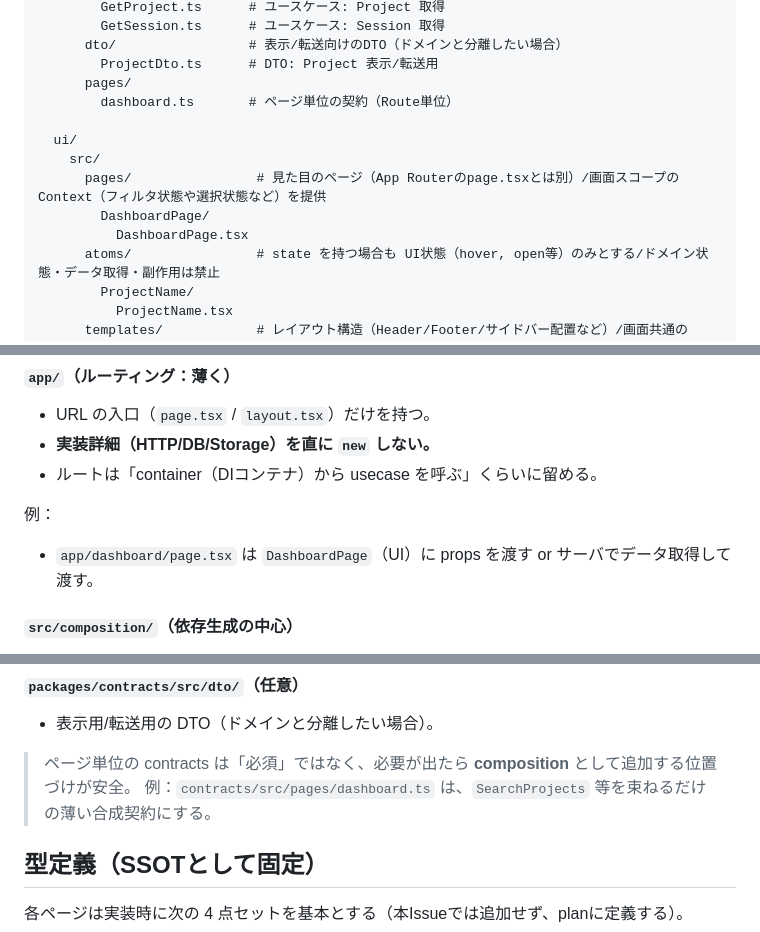
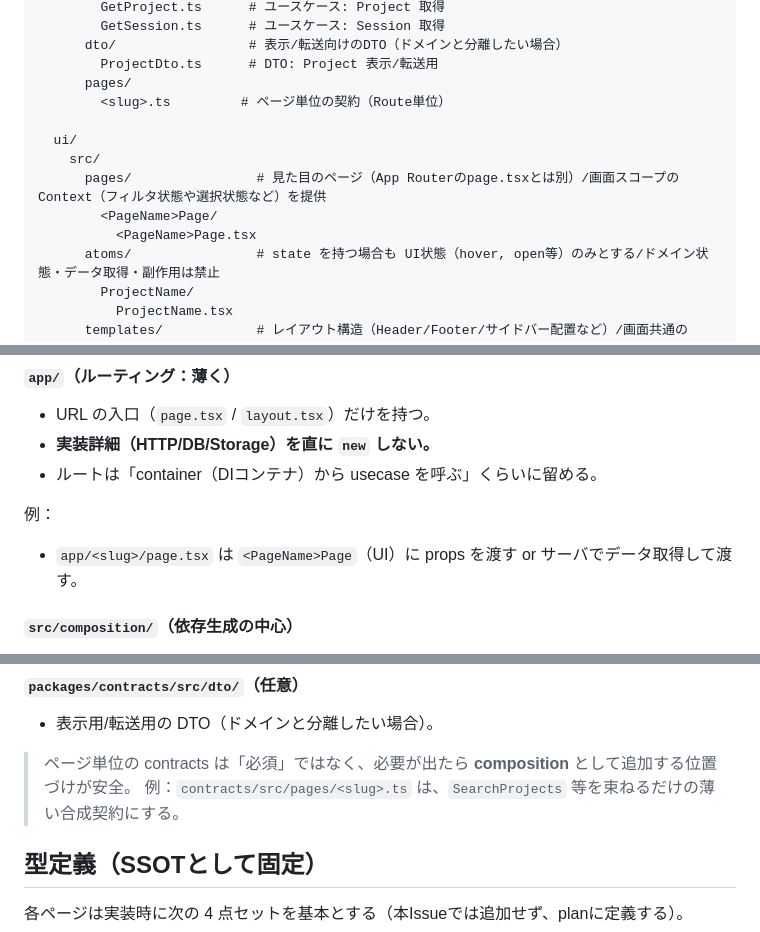
Before and after one commit to LevelCapTech/Agile-PMBOK-Assist, a Markdown page: .github/ISSUE_TEMPLATE/design_upstream_task.md, 3 parts joined by grey strips. GitHub-like rendering.

```diff
--- a/.github/ISSUE_TEMPLATE/design_upstream_task.md
+++ b/.github/ISSUE_TEMPLATE/design_upstream_task.md
@@ -141,13 +153,13 @@ packages/
       dto/                 # 表示/転送向けのDTO（ドメインと分離したい場合）
         ProjectDto.ts      # DTO: Project 表示/転送用
       pages/
-        dashboard.ts       # ページ単位の契約（Route単位）
+        <slug>.ts         # ページ単位の契約（Route単位）
 
   ui/
     src/
       pages/                # 見た目のページ（App Routerのpage.tsxとは別）/画面スコープのContext（フィルタ状態や選択状態など）を提供
-        DashboardPage/
-          DashboardPage.tsx
+        <PageName>Page/
+          <PageName>Page.tsx
       atoms/                # state を持つ場合も UI状態（hover, open等）のみとする/ドメイン状態・データ取得・副作用は禁止
         ProjectName/
           ProjectName.tsx
@@ -190,7 +202,7 @@ packages/
 
 例：
 
-* `app/dashboard/page.tsx` は `DashboardPage`（UI）に props を渡す or サーバでデータ取得して渡す。
+* `app/<slug>/page.tsx` は `<PageName>Page`（UI）に props を渡す or サーバでデータ取得して渡す。
 
 #### `src/composition/`（依存生成の中心）
 
@@ -263,7 +275,7 @@ packages/
 * 表示用/転送用の DTO（ドメインと分離したい場合）。
 
 > ページ単位の contracts は「必須」ではなく、必要が出たら **composition** として追加する位置づけが安全。
-> 例：`contracts/src/pages/dashboard.ts` は、`SearchProjects` 等を束ねるだけの薄い合成契約にする。
+> 例：`contracts/src/pages/<slug>.ts` は、`SearchProjects` 等を束ねるだけの薄い合成契約にする。
 
 
 ## 型定義（SSOTとして固定）
```
Also changed, not shown: other parts of .github/ISSUE_TEMPLATE/design_upstream_task.md (+28 -16 lines).
